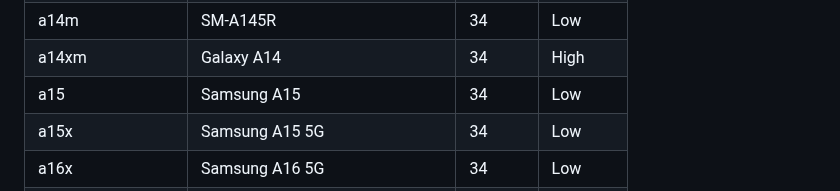
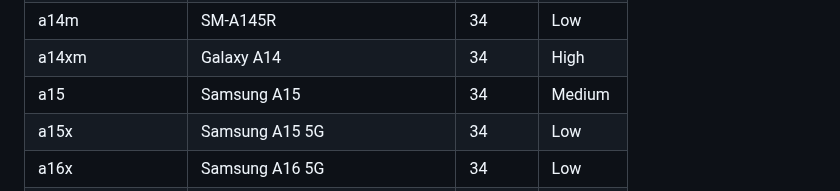
Before and after one commit to mozilla-mobile/testops-tools, a Markdown page: ftl-devices/devices.md, the part around the change. GitHub-like rendering.

Commit message:
Automated update of devices.md

```diff
--- a/ftl-devices/devices.md
+++ b/ftl-devices/devices.md
@@ -24,7 +24,7 @@
 | a12 | Galaxy A12 | 31 | Medium |
 | a14m | SM-A145R | 34 | Low |
 | a14xm | Galaxy A14 | 34 | High |
-| a15 | Samsung A15 | 34 | Low |
+| a15 | Samsung A15 | 34 | Medium |
 | a15x | Samsung A15 5G | 34 | Low |
 | a16x | Samsung A16 5G | 34 | Low |
 | a25x | SM-A256U1 | 34 | Medium |
```
